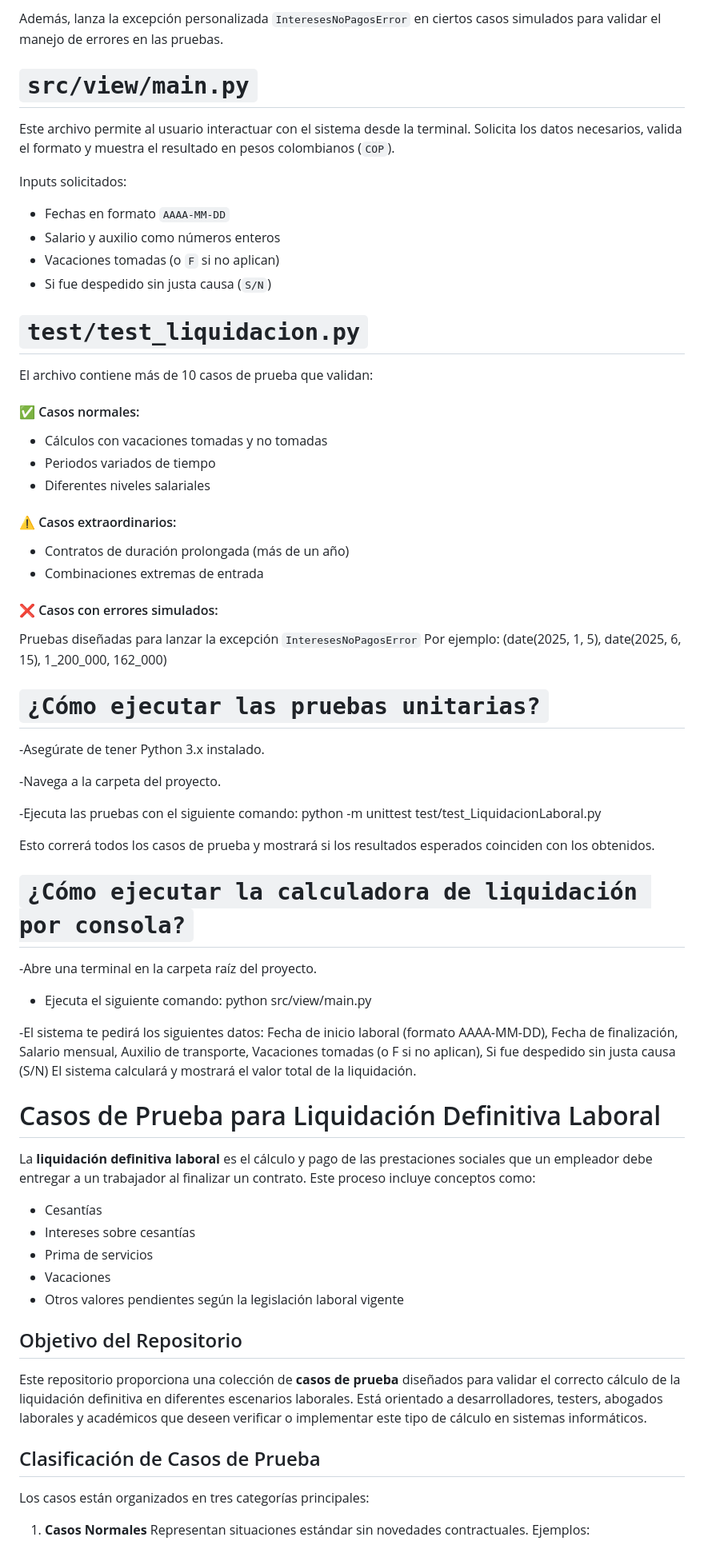
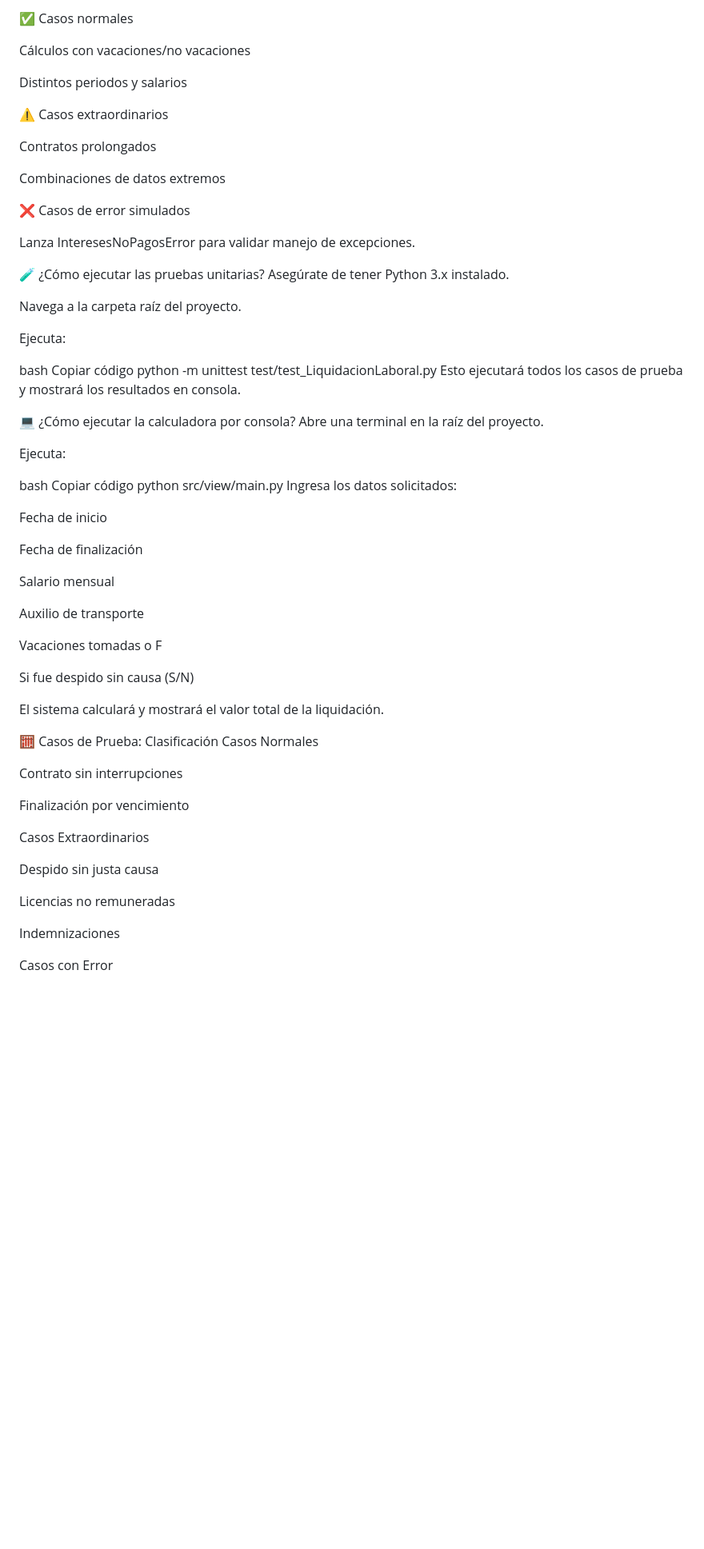
Before and after one commit to Valentina-sierra1220/liquidacion_definitiva, a Markdown page: README.md, the part around one of its changes. Shown at 80% size. Drawn GitHub-style; blank space fills up the shorter version.

Commit message:
readme terminado

```diff
--- a/README.md
+++ b/README.md
@@ -76,74 +107,70 @@ Calcula los siguientes componentes:
 
-Además, lanza la excepción personalizada `InteresesNoPagosError` en ciertos casos simulados para validar el manejo de errores en las pruebas.
+✅ Casos normales
 
+Cálculos con vacaciones/no vacaciones
 
-#  `src/view/main.py`
+Distintos periodos y salarios
 
-Este archivo permite al usuario interactuar con el sistema desde la terminal. Solicita los datos necesarios, valida el formato y muestra el resultado en pesos colombianos (`COP`).
+⚠️ Casos extraordinarios
 
-Inputs solicitados:
-- Fechas en formato `AAAA-MM-DD`
-- Salario y auxilio como números enteros
-- Vacaciones tomadas (o `F` si no aplican)
-- Si fue despedido sin justa causa (`S/N`)
+Contratos prolongados
 
+Combinaciones de datos extremos
 
-#  `test/test_liquidacion.py`
+❌ Casos de error simulados
 
-El archivo contiene más de 10 casos de prueba que validan:
+Lanza InteresesNoPagosError para validar manejo de excepciones.
 
-#### ✅ Casos normales:
-- Cálculos con vacaciones tomadas y no tomadas
-- Periodos variados de tiempo
-- Diferentes niveles salariales
+🧪 ¿Cómo ejecutar las pruebas unitarias?
+Asegúrate de tener Python 3.x instalado.
 
-#### ⚠️ Casos extraordinarios:
-- Contratos de duración prolongada (más de un año)
-- Combinaciones extremas de entrada
+Navega a la carpeta raíz del proyecto.
 
-#### ❌ Casos con errores simulados:
-Pruebas diseñadas para lanzar la excepción `InteresesNoPagosError`
-Por ejemplo:
-(date(2025, 1, 5), date(2025, 6, 15), 1_200_000, 162_000)
+Ejecuta:
 
+bash
+Copiar código
+python -m unittest test/test_LiquidacionLaboral.py
+Esto ejecutará todos los casos de prueba y mostrará los resultados en consola.
 
-#  `¿Cómo ejecutar las pruebas unitarias?`
+💻 ¿Cómo ejecutar la calculadora por consola?
+Abre una terminal en la raíz del proyecto.
 
--Asegúrate de tener Python 3.x instalado.
+Ejecuta:
 
--Navega a la carpeta del proyecto.
+bash
+Copiar código
+python src/view/main.py
+Ingresa los datos solicitados:
 
--Ejecuta las pruebas con el siguiente comando: python -m unittest test/test_LiquidacionLaboral.py
+Fecha de inicio
 
-Esto correrá todos los casos de prueba y mostrará si los resultados esperados coinciden con los obtenidos.
+Fecha de finalización
 
-#  `¿Cómo ejecutar la calculadora de liquidación por consola?`
+Salario mensual
 
--Abre una terminal en la carpeta raíz del proyecto.
+Auxilio de transporte
 
-- Ejecuta el siguiente comando: python src/view/main.py
+Vacaciones tomadas o F
 
--El sistema te pedirá los siguientes datos: Fecha de inicio laboral (formato AAAA-MM-DD), Fecha de finalización, Salario mensual, Auxilio de transporte, Vacaciones tomadas (o F si no aplican), Si fue despedido sin justa causa (S/N)
+Si fue despido sin causa (S/N)
+
 El sistema calculará y mostrará el valor total de la liquidación.
 
-# Casos de Prueba para Liquidación Definitiva Laboral
+🧮 Casos de Prueba: Clasificación
+Casos Normales
 
-La **liquidación definitiva laboral** es el cálculo y pago de las prestaciones sociales que un empleador debe entregar a un trabajador al finalizar un contrato. Este proceso incluye conceptos como:
+Contrato sin interrupciones
 
-* Cesantías
-* Intereses sobre cesantías
-* Prima de servicios
-* Vacaciones
-* Otros valores pendientes según la legislación laboral vigente
+Finalización por vencimiento
 
-## Objetivo del Repositorio
+Casos Extraordinarios
 
-Este repositorio proporciona una colección de **casos de prueba** diseñados para validar el correcto cálculo de la liquidación definitiva en diferentes escenarios laborales. Está orientado a desarrolladores, testers, abogados laborales y académicos que deseen verificar o implementar este tipo de cálculo en sistemas informáticos.
+Despido sin justa causa
 
-## Clasificación de Casos de Prueba
+Licencias no remuneradas
 
-Los casos están organizados en tres categorías principales:
+Indemnizaciones
 
-1. **Casos Normales**
-   Representan situaciones estándar sin novedades contractuales. Ejemplos:
+Casos con Error
 
```
Also changed, not shown: other parts of README.md (+76 -66 lines).
